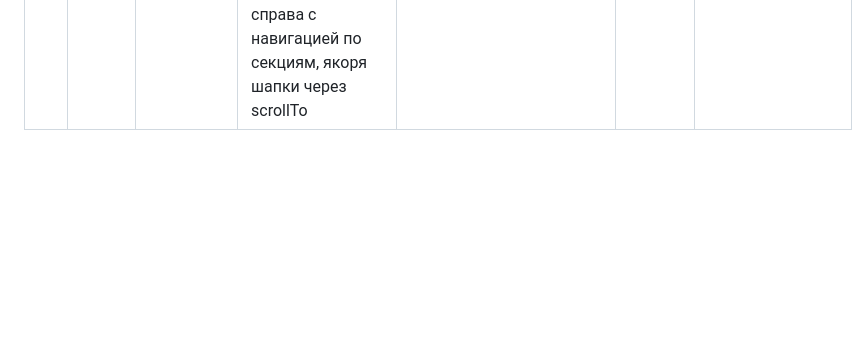
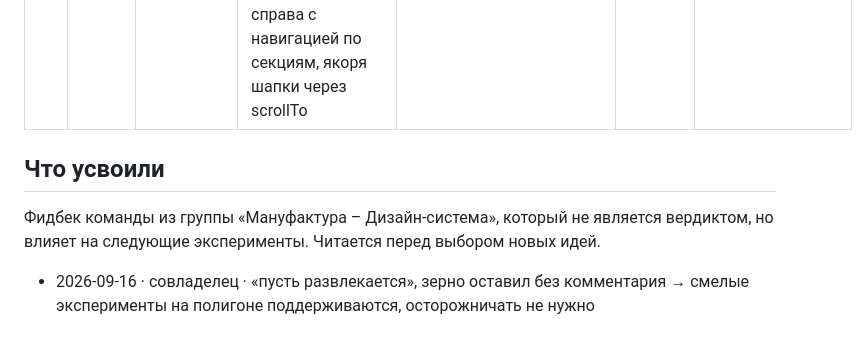
Before and after one commit to kazan-project-manufactory/kazan-project-manufactory.ru, a Markdown page: exp/REGISTRY.md, the part around the change. GitHub-like rendering; blank space fills up the shorter version.

Commit message:
Реестр: раздел «Что усвоили» — фидбек команды для следующих экспериментов
Co-Authored-By: Claude Opus 5 (1M context) <noreply@anthropic.com>
Claude-Session: https://claude.ai/code/session_01MA3ecGXRNCakJALewixVYH

```diff
--- a/exp/REGISTRY.md
+++ b/exp/REGISTRY.md
@@ -11,3 +11,9 @@
 | 3 | 2026-09-16 | view-transitions | Cross-document View Transitions: карточка с главной морфится в обложку страницы кейса, шапка стоит на месте; страницы кейсов пересобраны — обложка 100svh с крупным H1, липкая пилюля, липкие H2 слева, картинки bleed/wide/pair | GitHub: [WICG/view-transitions](https://github.com/WICG/view-transitions) (850 ⭐) | на тесте | 0 КБ, без JS; Chrome 126+/Safari 18.2+, Firefox — обычная навигация; морфится только картинка (заголовок и чипы — crossfade); раскладка кейсов механическая, без ручной режиссуры |
 | 4 | 2026-09-16 | neural-ai | «Тёмный цех ИИ»: секция ИИ-решений, контакты и футер уходят в тёмную тему, за контентом липкий canvas с генеративной нейросетью (узлы, связи, поле течения, реакция на курсор), заголовок-герой до 148px («интеллект» акцентом), плитки — стеклянные карточки с номерами 01–05, форма и контакты — стекло | crazy (Безумец) | на тесте | Только главная; свой canvas 131 строка, ничего не вендорено; reduced-motion — один статичный кадр; RAF останавливается вне экрана; без JS секция просто тёмная |
 | 5 | 2026-09-16 | lenis-scroll | Скролл всей главной как приём: инерционный скролл на lenis, заголовки секций — пиннящиеся типографические герои до 160px с контурными номерами 01/02/03 и параллаксом, skew ±4° по скорости, нить прогресса справа с навигацией по секциям, якоря шапки через scrollTo | GitHub: [darkroomengineering/lenis](https://github.com/darkroomengineering/lenis) (15.8k ⭐) | на тесте | Вендорено lenis 1.3.26 (18,7 КБ, MIT); только главная; на тач инерции нет (пины/нить от native scroll); reduced-motion — lenis не создаётся, пинов и skew нет |
+
+## Что усвоили
+
+Фидбек команды из группы «Мануфактура – Дизайн-система», который не является вердиктом, но влияет на следующие эксперименты. Читается перед выбором новых идей.
+
+- 2026-09-16 · совладелец · «пусть развлекается», зерно оставил без комментария → смелые эксперименты на полигоне поддерживаются, осторожничать не нужно
```
